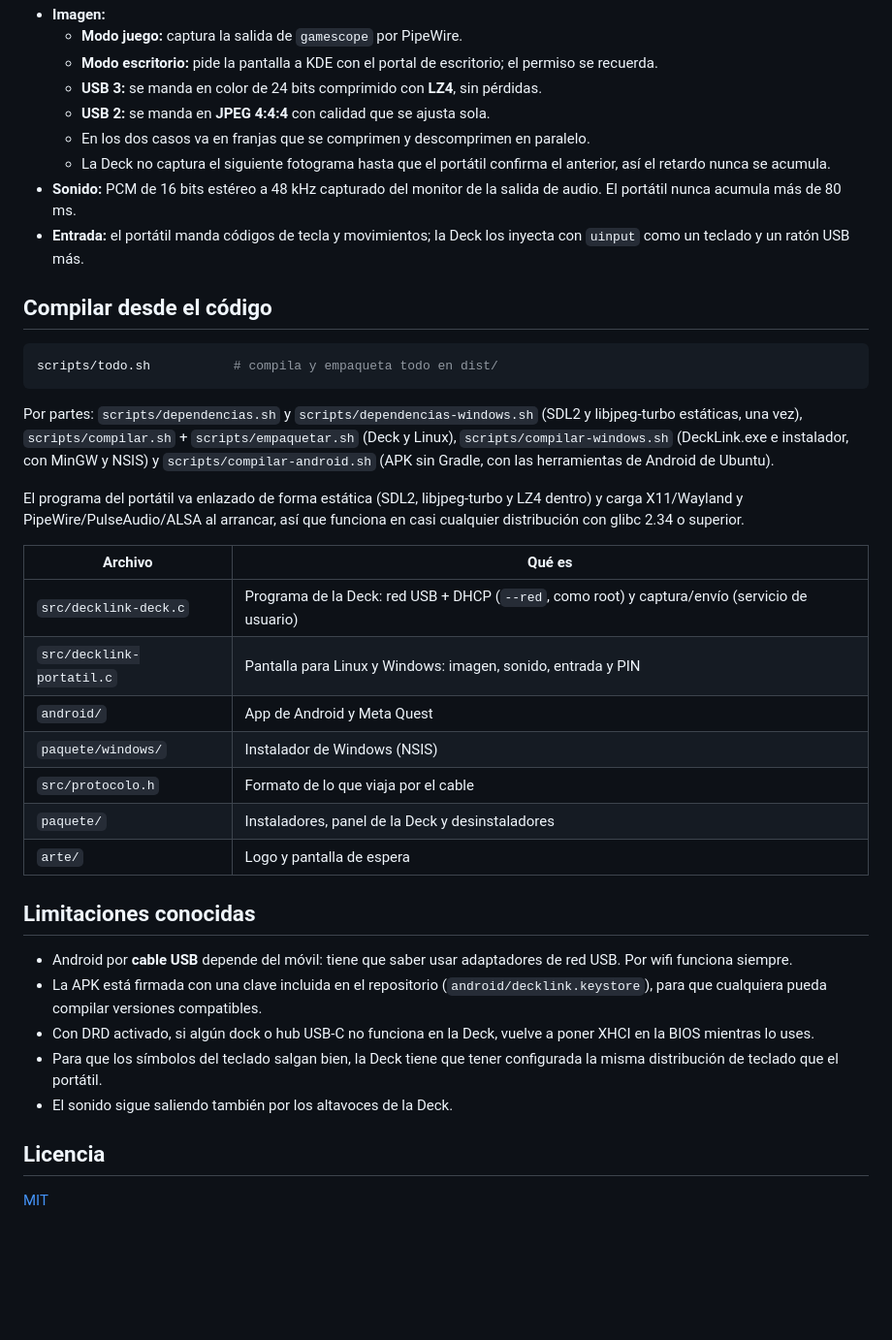
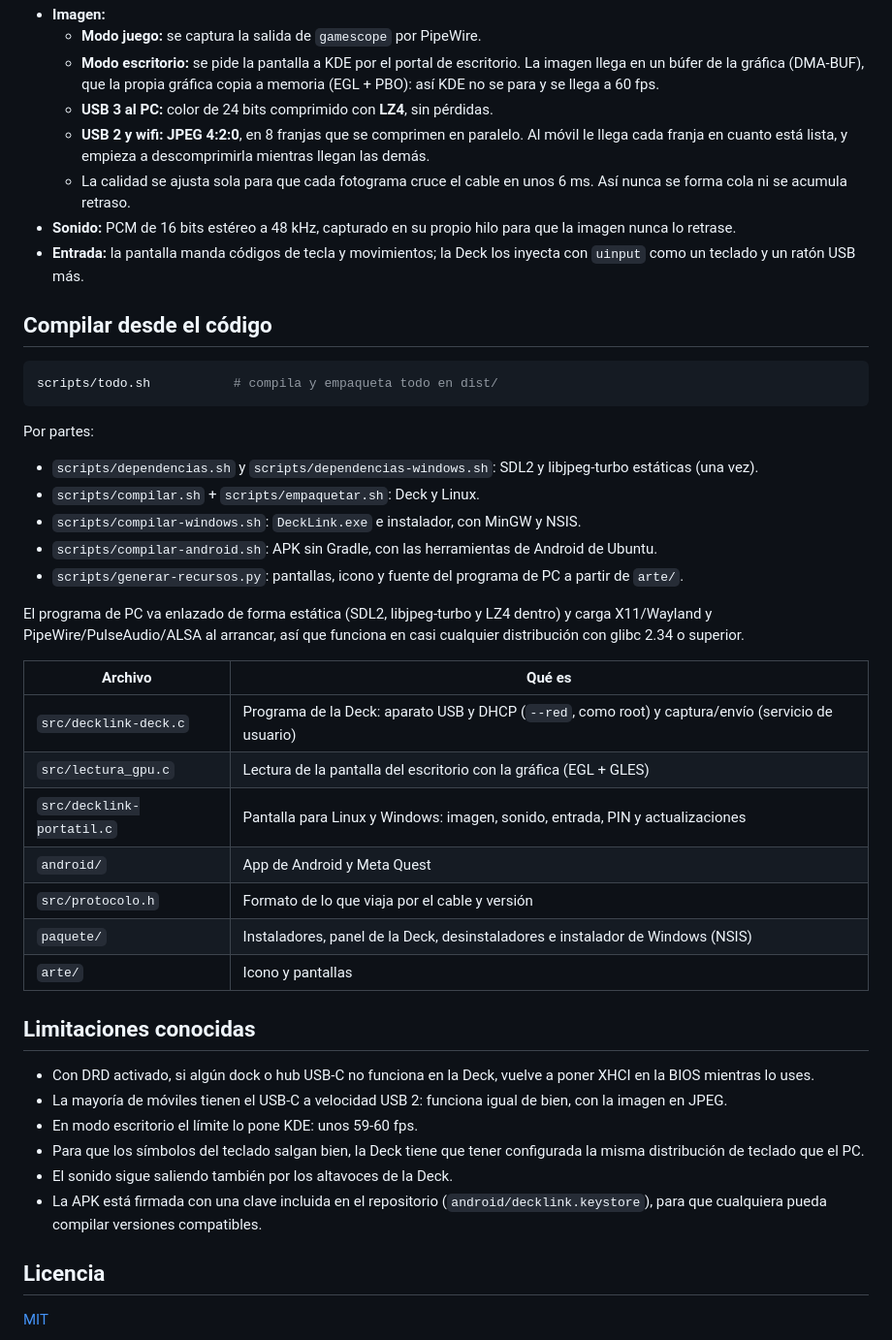
Before and after one commit to viclex2/DeckLink, a Markdown page: README.md, the part around one of its changes. Shown at 97% size. Rendered like a GitHub page; blank space fills up the shorter version.

````diff
--- a/README.md
+++ b/README.md
@@ -88,12 +112,11 @@ El icono DeckLink de la Deck muestra el estado del cable y permite desactivarlo
 - **Imagen:**
-  - **Modo juego:** captura la salida de `gamescope` por PipeWire.
-  - **Modo escritorio:** pide la pantalla a KDE con el portal de escritorio; el permiso se recuerda.
-  - **USB 3:** se manda en color de 24 bits comprimido con **LZ4**, sin pérdidas.
-  - **USB 2:** se manda en **JPEG 4:4:4** con calidad que se ajusta sola.
-  - En los dos casos va en franjas que se comprimen y descomprimen en paralelo.
-  - La Deck no captura el siguiente fotograma hasta que el portátil confirma el anterior, así el retardo nunca se acumula.
-- **Sonido:** PCM de 16 bits estéreo a 48 kHz capturado del monitor de la salida de audio. El portátil nunca acumula más de 80 ms.
-- **Entrada:** el portátil manda códigos de tecla y movimientos; la Deck los inyecta con `uinput` como un teclado y un ratón USB más.
+  - **Modo juego:** se captura la salida de `gamescope` por PipeWire.
+  - **Modo escritorio:** se pide la pantalla a KDE por el portal de escritorio. La imagen llega en un búfer de la gráfica (DMA-BUF), que la propia gráfica copia a memoria (EGL + PBO): así KDE no se para y se llega a 60 fps.
+  - **USB 3 al PC:** color de 24 bits comprimido con **LZ4**, sin pérdidas.
+  - **USB 2 y wifi:** **JPEG 4:2:0**, en 8 franjas que se comprimen en paralelo. Al móvil le llega cada franja en cuanto está lista, y empieza a descomprimirla mientras llegan las demás.
+  - La calidad se ajusta sola para que cada fotograma cruce el cable en unos 6 ms. Así nunca se forma cola ni se acumula retraso.
+- **Sonido:** PCM de 16 bits estéreo a 48 kHz, capturado en su propio hilo para que la imagen nunca lo retrase.
+- **Entrada:** la pantalla manda códigos de tecla y movimientos; la Deck los inyecta con `uinput` como un teclado y un ratón USB más.
 
 ## Compilar desde el código
 
@@ -101,27 +124,33 @@ El icono DeckLink de la Deck muestra el estado del cable y permite desactivarlo
 scripts/todo.sh           # compila y empaqueta todo en dist/
 ```
 
-Por partes: `scripts/dependencias.sh` y `scripts/dependencias-windows.sh` (SDL2 y libjpeg-turbo estáticas, una vez), `scripts/compilar.sh` + `scripts/empaquetar.sh` (Deck y Linux), `scripts/compilar-windows.sh` (DeckLink.exe e instalador, con MinGW y NSIS) y `scripts/compilar-android.sh` (APK sin Gradle, con las herramientas de Android de Ubuntu).
+Por partes:
+- `scripts/dependencias.sh` y `scripts/dependencias-windows.sh`: SDL2 y libjpeg-turbo estáticas (una vez).
+- `scripts/compilar.sh` + `scripts/empaquetar.sh`: Deck y Linux.
+- `scripts/compilar-windows.sh`: `DeckLink.exe` e instalador, con MinGW y NSIS.
+- `scripts/compilar-android.sh`: APK sin Gradle, con las herramientas de Android de Ubuntu.
+- `scripts/generar-recursos.py`: pantallas, icono y fuente del programa de PC a partir de `arte/`.
 
-El programa del portátil va enlazado de forma estática (SDL2, libjpeg-turbo y LZ4 dentro) y carga X11/Wayland y PipeWire/PulseAudio/ALSA al arrancar, así que funciona en casi cualquier distribución con glibc 2.34 o superior.
+El programa de PC va enlazado de forma estática (SDL2, libjpeg-turbo y LZ4 dentro) y carga X11/Wayland y PipeWire/PulseAudio/ALSA al arrancar, así que funciona en casi cualquier distribución con glibc 2.34 o superior.
 
 | Archivo | Qué es |
 |---|---|
-| `src/decklink-deck.c` | Programa de la Deck: red USB + DHCP (`--red`, como root) y captura/envío (servicio de usuario) |
-| `src/decklink-portatil.c` | Pantalla para Linux y Windows: imagen, sonido, entrada y PIN |
+| `src/decklink-deck.c` | Programa de la Deck: aparato USB y DHCP (`--red`, como root) y captura/envío (servicio de usuario) |
+| `src/lectura_gpu.c` | Lectura de la pantalla del escritorio con la gráfica (EGL + GLES) |
+| `src/decklink-portatil.c` | Pantalla para Linux y Windows: imagen, sonido, entrada, PIN y actualizaciones |
 | `android/` | App de Android y Meta Quest |
-| `paquete/windows/` | Instalador de Windows (NSIS) |
-| `src/protocolo.h` | Formato de lo que viaja por el cable |
-| `paquete/` | Instaladores, panel de la Deck y desinstaladores |
-| `arte/` | Logo y pantalla de espera |
+| `src/protocolo.h` | Formato de lo que viaja por el cable y versión |
+| `paquete/` | Instaladores, panel de la Deck, desinstaladores e instalador de Windows (NSIS) |
+| `arte/` | Icono y pantallas |
 
 ## Limitaciones conocidas
 
-- Android por **cable USB** depende del móvil: tiene que saber usar adaptadores de red USB. Por wifi funciona siempre.
+- Con DRD activado, si algún dock o hub USB‑C no funciona en la Deck, vuelve a poner XHCI en la BIOS mientras lo uses.
+- La mayoría de móviles tienen el USB‑C a velocidad USB 2: funciona igual de bien, con la imagen en JPEG.
+- En modo escritorio el límite lo pone KDE: unos 59‑60 fps.
+- Para que los símbolos del teclado salgan bien, la Deck tiene que tener configurada la misma distribución de teclado que el PC.
+- El sonido sigue saliendo también por los altavoces de la Deck.
 - La APK está firmada con una clave incluida en el repositorio (`android/decklink.keystore`), para que cualquiera pueda compilar versiones compatibles.
-- Con DRD activado, si algún dock o hub USB‑C no funciona en la Deck, vuelve a poner XHCI en la BIOS mientras lo uses.
-- Para que los símbolos del teclado salgan bien, la Deck tiene que tener configurada la misma distribución de teclado que el portátil.
-- El sonido sigue saliendo también por los altavoces de la Deck.
 
 ## Licencia
 
````
Also changed, not shown: other parts of README.md (+69 -45 lines), .github/notas-release.md (+20 -7 lines), docs/capturas/pc-actualizar.png (added), docs/capturas/pc-espera.png (added), docs/capturas/pc-pin.png (added), docs/pantalla-espera-e-imagen.png (deleted), 5 other files.
